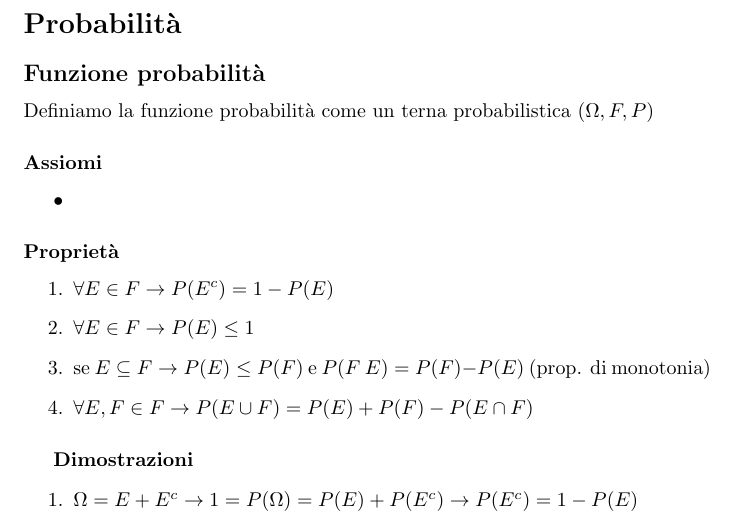
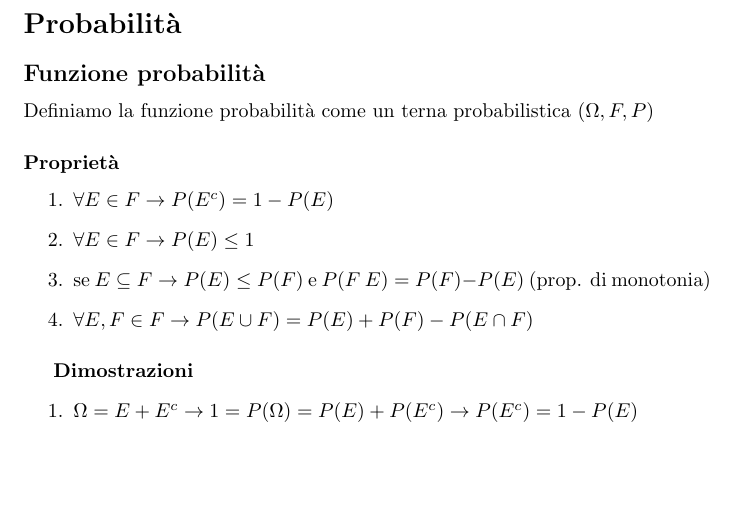
Before and after one commit to calairoh/2017-probabilita-statistica-lecture-notes, a LaTeX document (src/notes.tex): part of page 2 of 8, cut so that both start at the same text, the shorter picture padded with empty space. Compiled offline with pdfLaTeX.

Commit message:
Fix "Assiomi" part

```diff
--- a/src/Teoria per esame.tex
+++ b/src/notes.tex
@@ -15,10 +15,6 @@
 	\section*{Probabilità}
 	\subsection*{Funzione probabilità}
 	Definiamo la funzione probabilità come un terna probabilistica $(\Omega, F, P)$
-	\subsubsection*{Assiomi}
-	\begin{itemize}
-		\item
-	\end{itemize}
 	\subsubsection*{Proprietà}
 	\begin{enumerate}
 		\item $\forall E \in F \rightarrow P(E^c) = 1 - P(E)$
```
Also changed, not shown: out/Teoria per esame.pdf (deleted), out/notes.pdf (added).
